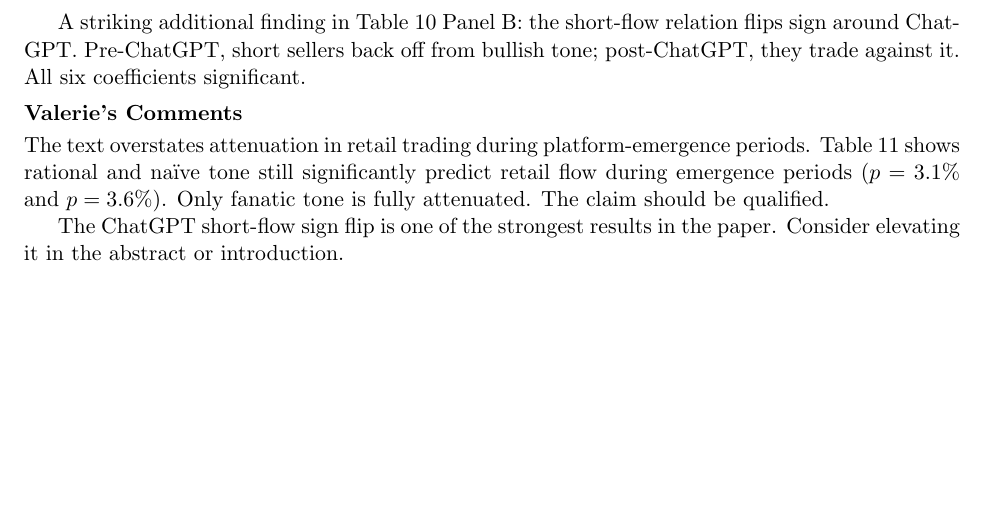
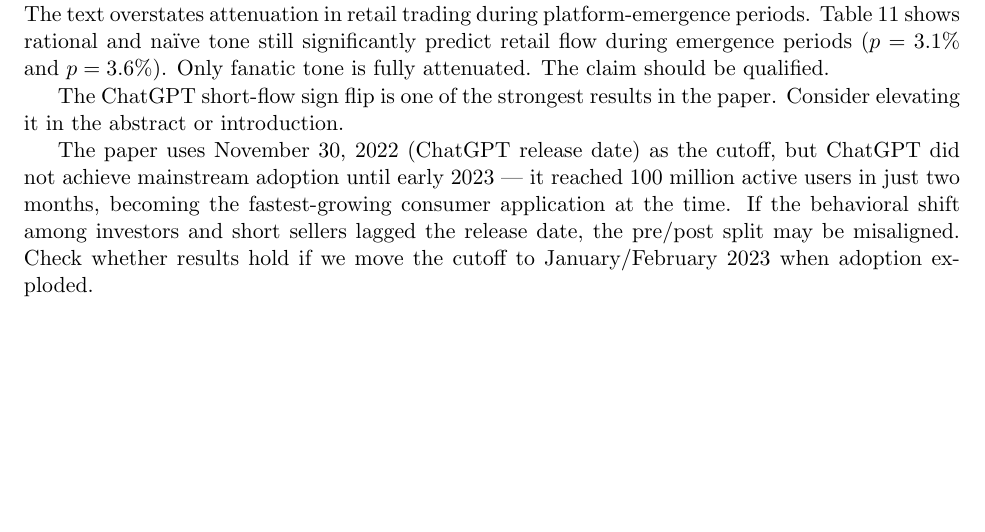
Before and after one commit to valxyzh/Reddit_Revision, a LaTeX document (20260826/full_review.tex): part of page 3 of 10, cut at the place of the change. Compiled offline with pdfLaTeX.

Commit message:
Add ChatGPT cutoff concern; clean up Editor Comment 3

```diff
--- a/20260826/full_review.tex
+++ b/20260826/full_review.tex
@@ -181,10 +181,6 @@ relative activity on StockTwits, X, and Seeking Alpha defines
 platform-emergence periods --- belief transmission and return predictability
 weaken during these periods.
 
-A striking additional finding in Table~10 Panel~B: the short-flow relation
-flips sign around ChatGPT. Pre-ChatGPT, short sellers back off from bullish
-tone; post-ChatGPT, they trade against it. All six coefficients significant.
-
 \subsection*{Valerie's Comments}
 \concern{The text overstates attenuation in retail trading during
 platform-emergence periods. Table~11 shows rational and na\"{i}ve tone still
@@ -194,6 +190,14 @@ qualified.}
 
 \openq{The ChatGPT short-flow sign flip is one of the strongest results in
 the paper. Consider elevating it in the abstract or introduction.}
+
+The paper uses November~30, 2022 (ChatGPT release date) as the cutoff, but
+ChatGPT did not achieve mainstream adoption until early 2023 --- it reached
+100 million active users in just two months, becoming the fastest-growing
+consumer application at the time. If the behavioral shift among investors
+and short sellers lagged the release date, the pre/post split may be
+misaligned. Check whether results hold if we move the cutoff to
+January/February 2023 when adoption exploded.
 
 \newpage
 %======================================================================
```
